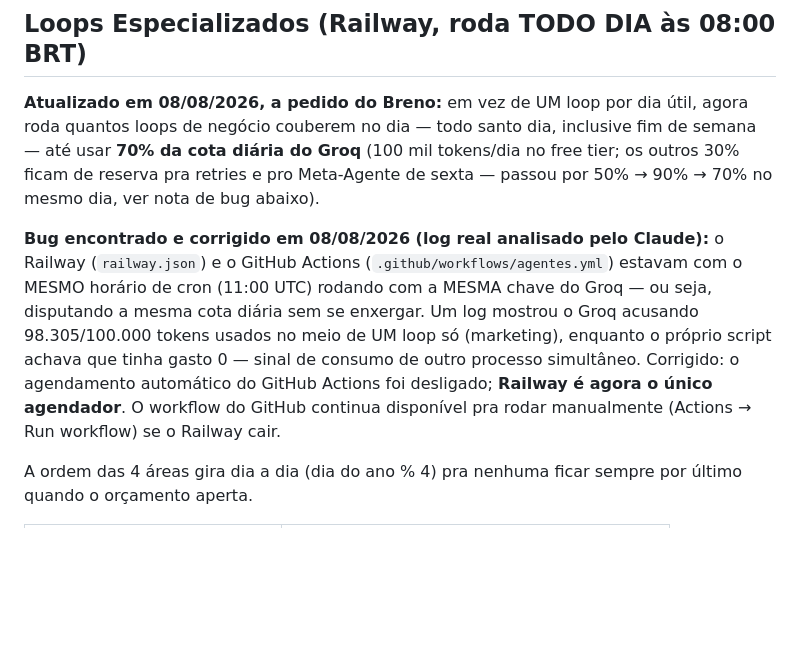
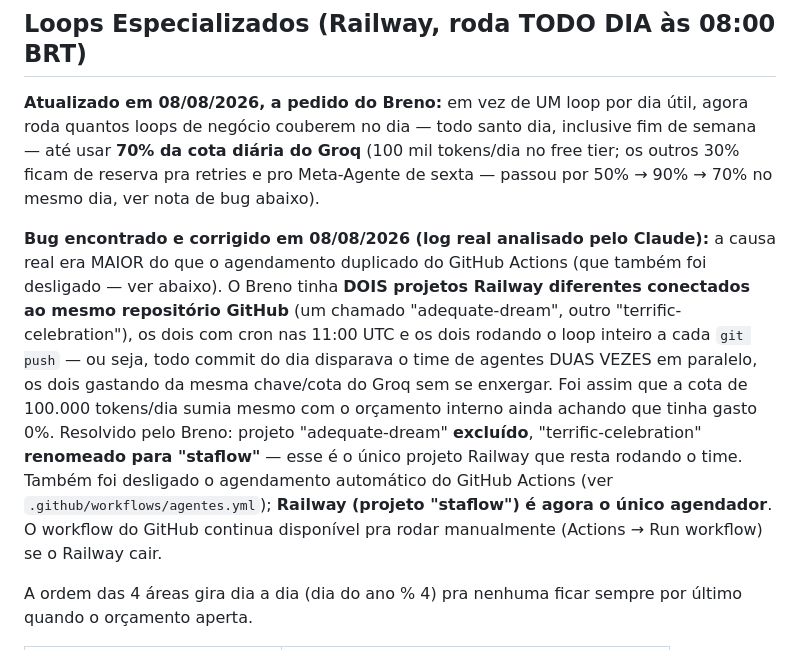
Before and after one commit to brenomackenzie777-creator/staflow, a Markdown page: CLAUDE.md, the part around the change. GitHub-like rendering; blank space fills up the shorter version.

Commit message:
docs: causa raiz real era dois projetos Railway duplicados (adequate-dream excluido, terrific-celebration renomeado pra staflow)

```diff
--- a/CLAUDE.md
+++ b/CLAUDE.md
@@ -40,15 +40,21 @@ Meta-Agente de sexta — passou por 50% → 90% → 70% no mesmo dia, ver nota
 de bug abaixo).
 
 **Bug encontrado e corrigido em 08/08/2026 (log real analisado pelo Claude):**
-o Railway (`railway.json`) e o GitHub Actions (`.github/workflows/agentes.yml`)
-estavam com o MESMO horário de cron (11:00 UTC) rodando com a MESMA chave
-do Groq — ou seja, disputando a mesma cota diária sem se enxergar. Um log
-mostrou o Groq acusando 98.305/100.000 tokens usados no meio de UM loop só
-(marketing), enquanto o próprio script achava que tinha gasto 0 — sinal de
-consumo de outro processo simultâneo. Corrigido: o agendamento automático
-do GitHub Actions foi desligado; **Railway é agora o único agendador**. O
-workflow do GitHub continua disponível pra rodar manualmente (Actions →
-Run workflow) se o Railway cair.
+a causa real era MAIOR do que o agendamento duplicado do GitHub Actions
+(que também foi desligado — ver abaixo). O Breno tinha **DOIS projetos
+Railway diferentes conectados ao mesmo repositório GitHub** (um chamado
+"adequate-dream", outro "terrific-celebration"), os dois com cron nas
+11:00 UTC e os dois rodando o loop inteiro a cada `git push` — ou seja,
+todo commit do dia disparava o time de agentes DUAS VEZES em paralelo,
+os dois gastando da mesma chave/cota do Groq sem se enxergar. Foi assim
+que a cota de 100.000 tokens/dia sumia mesmo com o orçamento interno
+ainda achando que tinha gasto 0%. Resolvido pelo Breno: projeto
+"adequate-dream" **excluído**, "terrific-celebration" **renomeado para
+"staflow"** — esse é o único projeto Railway que resta rodando o time.
+Também foi desligado o agendamento automático do GitHub Actions (ver
+`.github/workflows/agentes.yml`); **Railway (projeto "staflow") é agora
+o único agendador**. O workflow do GitHub continua disponível pra rodar
+manualmente (Actions → Run workflow) se o Railway cair.
 
 A ordem das 4 áreas gira dia a dia (dia do ano % 4) pra nenhuma ficar
 sempre por último quando o orçamento aperta.
```
